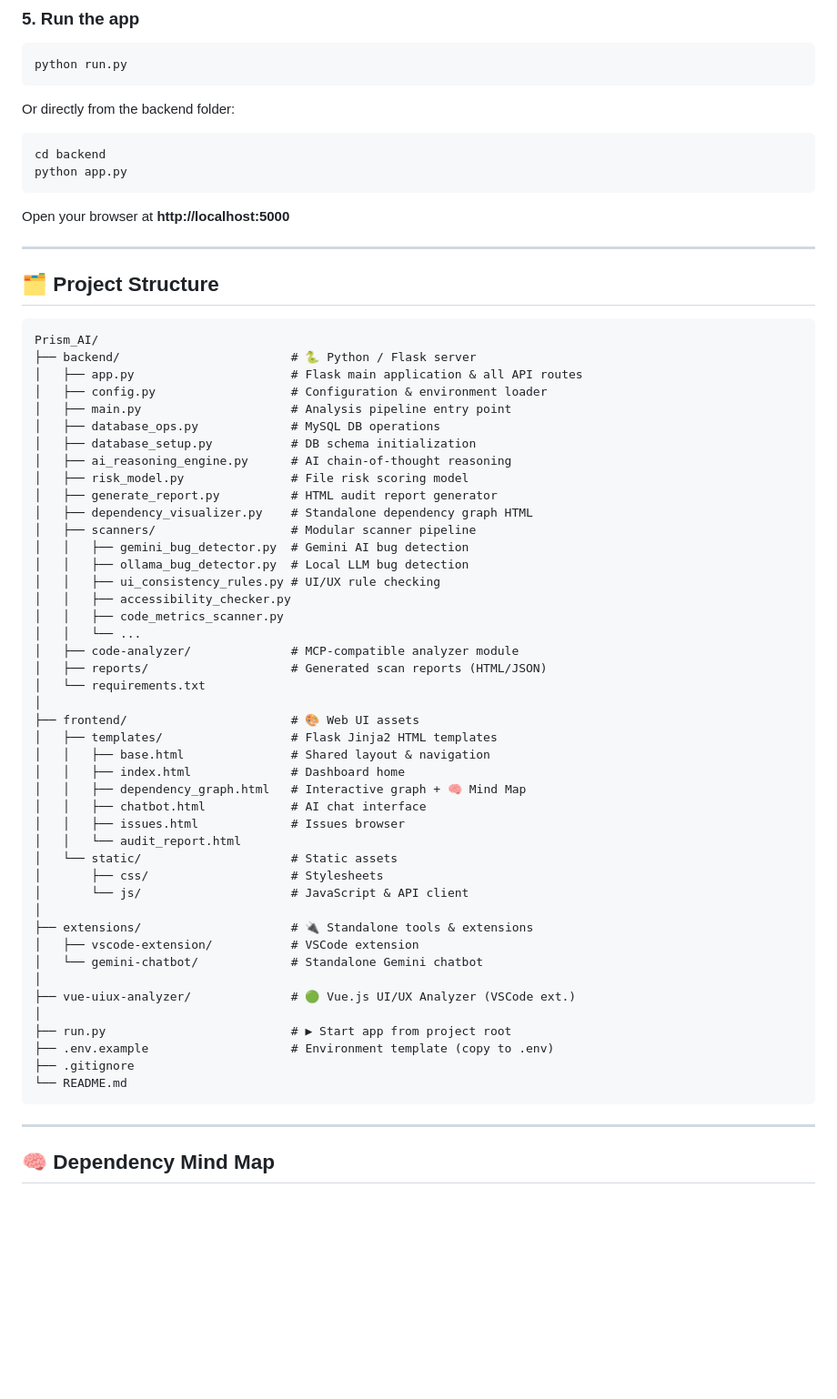
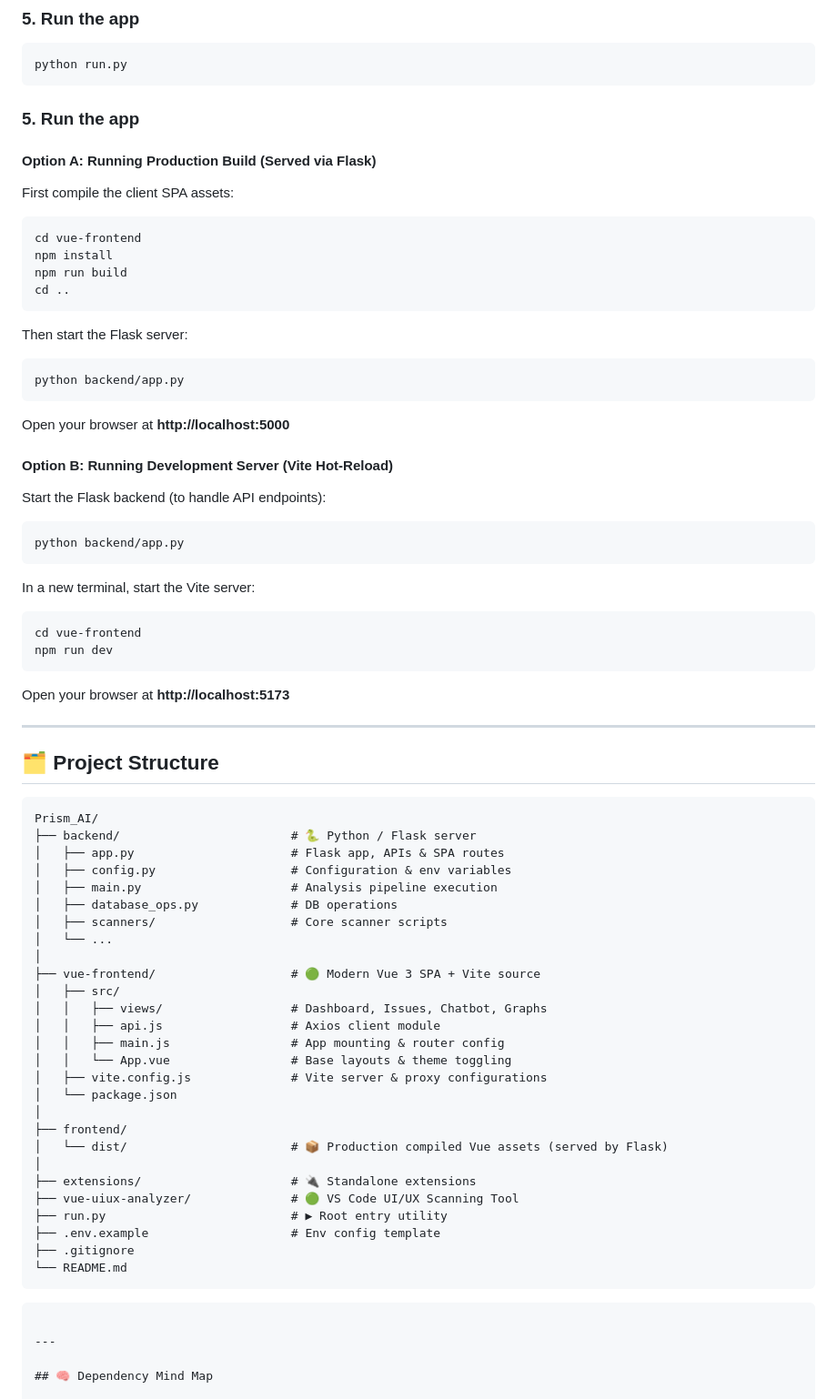
Before and after one commit to shivani-dhumal/Prism_AI, a Markdown page: README.md, the part around the change. Shown at 91% size. Drawn GitHub-style; blank space fills up the shorter version.

Commit message:
docs: update root README with Vue frontend build instructions

````diff
--- a/README.md
+++ b/README.md
@@ -90,13 +90,33 @@ python database_setup.py
 python run.py
 ```
 
-Or directly from the backend folder:
+### 5. Run the app
+
+#### Option A: Running Production Build (Served via Flask)
+First compile the client SPA assets:
 ```bash
-cd backend
-python app.py
+cd vue-frontend
+npm install
+npm run build
+cd ..
 ```
+Then start the Flask server:
+```bash
+python backend/app.py
+```
+Open your browser at **http://localhost:5000**
 
-Open your browser at **http://localhost:5000**
+#### Option B: Running Development Server (Vite Hot-Reload)
+Start the Flask backend (to handle API endpoints):
+```bash
+python backend/app.py
+```
+In a new terminal, start the Vite server:
+```bash
+cd vue-frontend
+npm run dev
+```
+Open your browser at **http://localhost:5173**
 
 ---
 
@@ -105,48 +125,32 @@ Open your browser at **http://localhost:5000**
 ```
 Prism_AI/
 ├── backend/                        # 🐍 Python / Flask server
-│   ├── app.py                      # Flask main application & all API routes
-│   ├── config.py                   # Configuration & environment loader
-│   ├── main.py                     # Analysis pipeline entry point
-│   ├── database_ops.py             # MySQL DB operations
-│   ├── database_setup.py           # DB schema initialization
-│   ├── ai_reasoning_engine.py      # AI chain-of-thought reasoning
-│   ├── risk_model.py               # File risk scoring model
-│   ├── generate_report.py          # HTML audit report generator
-│   ├── dependency_visualizer.py    # Standalone dependency graph HTML
-│   ├── scanners/                   # Modular scanner pipeline
-│   │   ├── gemini_bug_detector.py  # Gemini AI bug detection
-│   │   ├── ollama_bug_detector.py  # Local LLM bug detection
-│   │   ├── ui_consistency_rules.py # UI/UX rule checking
-│   │   ├── accessibility_checker.py
-│   │   ├── code_metrics_scanner.py
-│   │   └── ...
-│   ├── code-analyzer/              # MCP-compatible analyzer module
-│   ├── reports/                    # Generated scan reports (HTML/JSON)
-│   └── requirements.txt
+│   ├── app.py                      # Flask app, APIs & SPA routes
+│   ├── config.py                   # Configuration & env variables
+│   ├── main.py                     # Analysis pipeline execution
+│   ├── database_ops.py             # DB operations
+│   ├── scanners/                   # Core scanner scripts
+│   └── ...
 │
-├── frontend/                       # 🎨 Web UI assets
-│   ├── templates/                  # Flask Jinja2 HTML templates
-│   │   ├── base.html               # Shared layout & navigation
-│   │   ├── index.html              # Dashboard home
-│   │   ├── dependency_graph.html   # Interactive graph + 🧠 Mind Map
-│   │   ├── chatbot.html            # AI chat interface
-│   │   ├── issues.html             # Issues browser
-│   │   └── audit_report.html
-│   └── static/                     # Static assets
-│       ├── css/                    # Stylesheets
-│       └── js/                     # JavaScript & API client
+├── vue-frontend/                   # 🟢 Modern Vue 3 SPA + Vite source
+│   ├── src/
+│   │   ├── views/                  # Dashboard, Issues, Chatbot, Graphs
+│   │   ├── api.js                  # Axios client module
+│   │   ├── main.js                 # App mounting & router config
+│   │   └── App.vue                 # Base layouts & theme toggling
+│   ├── vite.config.js              # Vite server & proxy configurations
+│   └── package.json
 │
-├── extensions/                     # 🔌 Standalone tools & extensions
-│   ├── vscode-extension/           # VSCode extension
-│   └── gemini-chatbot/             # Standalone Gemini chatbot
+├── frontend/
+│   └── dist/                       # 📦 Production compiled Vue assets (served by Flask)
 │
-├── vue-uiux-analyzer/              # 🟢 Vue.js UI/UX Analyzer (VSCode ext.)
-│
-├── run.py                          # ▶ Start app from project root
-├── .env.example                    # Environment template (copy to .env)
+├── extensions/                     # 🔌 Standalone extensions
+├── vue-uiux-analyzer/              # 🟢 VS Code UI/UX Scanning Tool
+├── run.py                          # ▶ Root entry utility
+├── .env.example                    # Env config template
 ├── .gitignore
 └── README.md
+```
 ```
 
 ---
````
